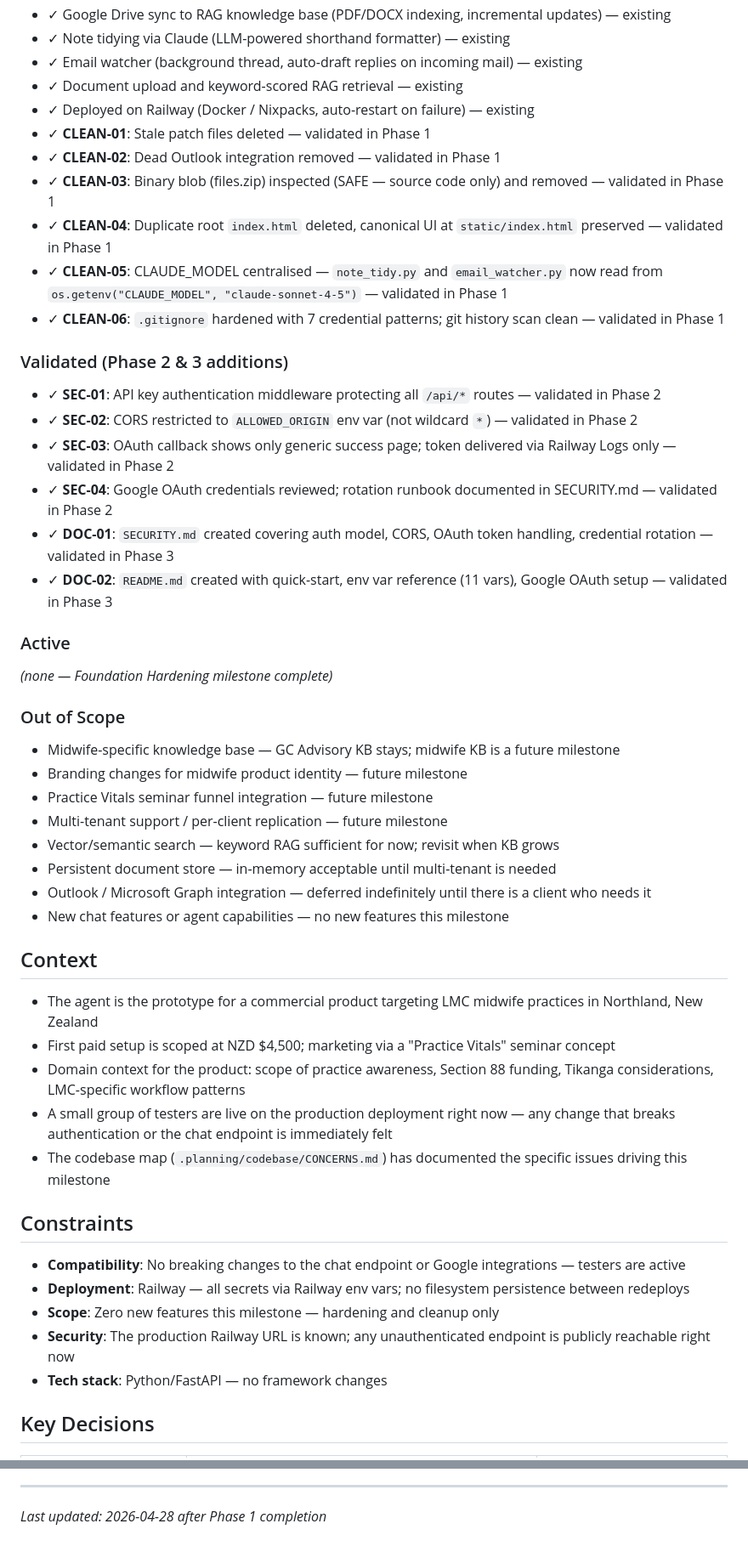
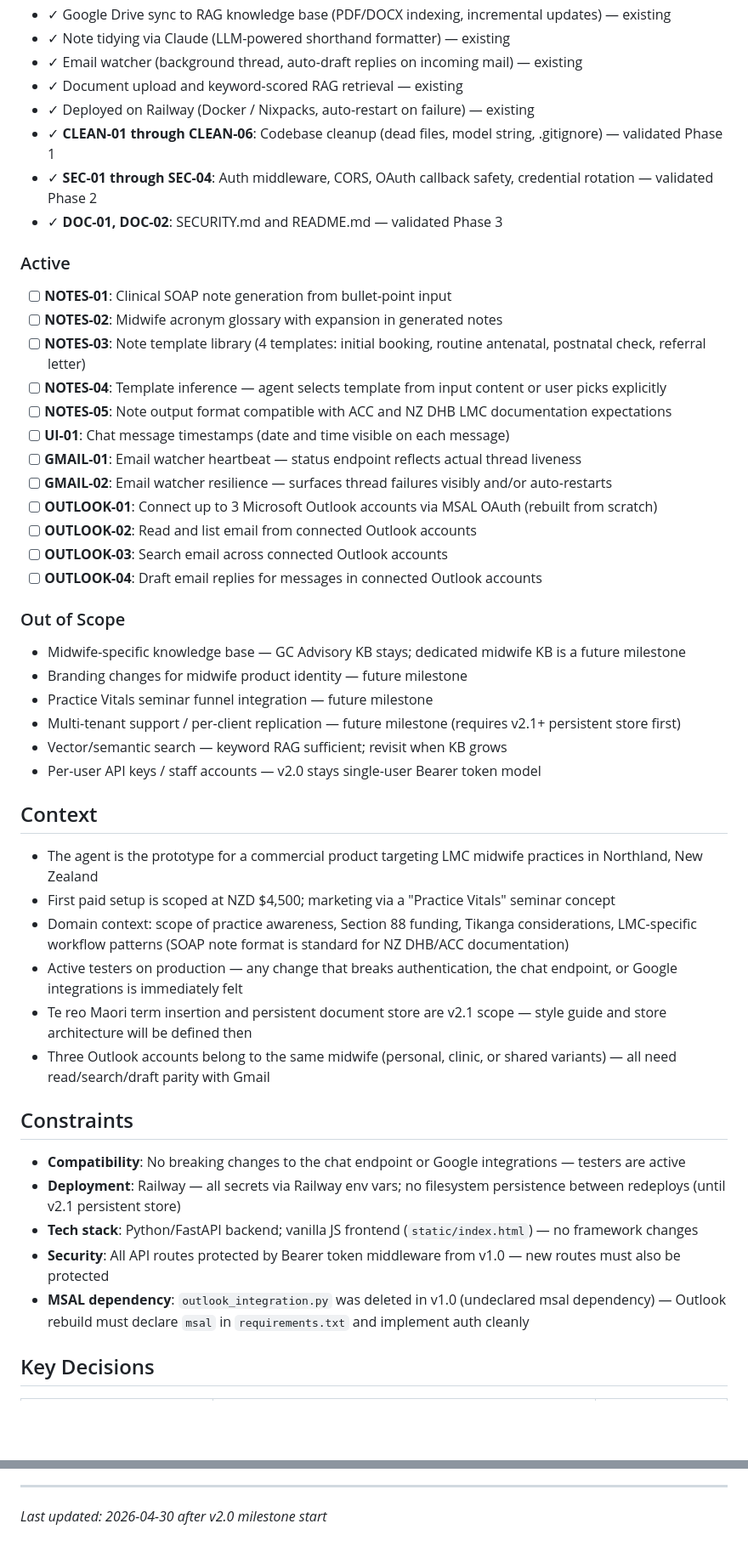
Before and after one commit to Rayzor-r/midwife-agent, a Markdown page: .planning/PROJECT.md, 2 parts joined by grey strips. Shown at 85% size. Rendered like a GitHub page; blank space fills up the shorter version.

```diff
--- a/.planning/PROJECT.md
+++ b/.planning/PROJECT.md
@@ -20,52 +30,50 @@ The agent reliably handles administrative and communication tasks for a working
 - ✓ Email watcher (background thread, auto-draft replies on incoming mail) — existing
 - ✓ Document upload and keyword-scored RAG retrieval — existing
 - ✓ Deployed on Railway (Docker / Nixpacks, auto-restart on failure) — existing
-- ✓ **CLEAN-01**: Stale patch files deleted — validated in Phase 1
-- ✓ **CLEAN-02**: Dead Outlook integration removed — validated in Phase 1
-- ✓ **CLEAN-03**: Binary blob (files.zip) inspected (SAFE — source code only) and removed — validated in Phase 1
-- ✓ **CLEAN-04**: Duplicate root `index.html` deleted, canonical UI at `static/index.html` preserved — validated in Phase 1
-- ✓ **CLEAN-05**: CLAUDE_MODEL centralised — `note_tidy.py` and `email_watcher.py` now read from `os.getenv("CLAUDE_MODEL", "claude-sonnet-4-5")` — validated in Phase 1
-- ✓ **CLEAN-06**: `.gitignore` hardened with 7 credential patterns; git history scan clean — validated in Phase 1
-
-### Validated (Phase 2 & 3 additions)
-
-- ✓ **SEC-01**: API key authentication middleware protecting all `/api/*` routes — validated in Phase 2
-- ✓ **SEC-02**: CORS restricted to `ALLOWED_ORIGIN` env var (not wildcard `*`) — validated in Phase 2
-- ✓ **SEC-03**: OAuth callback shows only generic success page; token delivered via Railway Logs only — validated in Phase 2
-- ✓ **SEC-04**: Google OAuth credentials reviewed; rotation runbook documented in SECURITY.md — validated in Phase 2
-- ✓ **DOC-01**: `SECURITY.md` created covering auth model, CORS, OAuth token handling, credential rotation — validated in Phase 3
-- ✓ **DOC-02**: `README.md` created with quick-start, env var reference (11 vars), Google OAuth setup — validated in Phase 3
+- ✓ **CLEAN-01 through CLEAN-06**: Codebase cleanup (dead files, model string, .gitignore) — validated Phase 1
+- ✓ **SEC-01 through SEC-04**: Auth middleware, CORS, OAuth callback safety, credential rotation — validated Phase 2
+- ✓ **DOC-01, DOC-02**: SECURITY.md and README.md — validated Phase 3
 
 ### Active
 
-*(none — Foundation Hardening milestone complete)*
+- [ ] **NOTES-01**: Clinical SOAP note generation from bullet-point input
+- [ ] **NOTES-02**: Midwife acronym glossary with expansion in generated notes
+- [ ] **NOTES-03**: Note template library (4 templates: initial booking, routine antenatal, postnatal check, referral letter)
+- [ ] **NOTES-04**: Template inference — agent selects template from input content or user picks explicitly
+- [ ] **NOTES-05**: Note output format compatible with ACC and NZ DHB LMC documentation expectations
+- [ ] **UI-01**: Chat message timestamps (date and time visible on each message)
+- [ ] **GMAIL-01**: Email watcher heartbeat — status endpoint reflects actual thread liveness
+- [ ] **GMAIL-02**: Email watcher resilience — surfaces thread failures visibly and/or auto-restarts
+- [ ] **OUTLOOK-01**: Connect up to 3 Microsoft Outlook accounts via MSAL OAuth (rebuilt from scratch)
+- [ ] **OUTLOOK-02**: Read and list email from connected Outlook accounts
+- [ ] **OUTLOOK-03**: Search email across connected Outlook accounts
+- [ ] **OUTLOOK-04**: Draft email replies for messages in connected Outlook accounts
 
 ### Out of Scope
 
-- Midwife-specific knowledge base — GC Advisory KB stays; midwife KB is a future milestone
+- Midwife-specific knowledge base — GC Advisory KB stays; dedicated midwife KB is a future milestone
 - Branding changes for midwife product identity — future milestone
 - Practice Vitals seminar funnel integration — future milestone
-- Multi-tenant support / per-client replication — future milestone
-- Vector/semantic search — keyword RAG sufficient for now; revisit when KB grows
-- Persistent document store — in-memory acceptable until multi-tenant is needed
-- Outlook / Microsoft Graph integration — deferred indefinitely until there is a client who needs it
-- New chat features or agent capabilities — no new features this milestone
+- Multi-tenant support / per-client replication — future milestone (requires v2.1+ persistent store first)
+- Vector/semantic search — keyword RAG sufficient; revisit when KB grows
+- Per-user API keys / staff accounts — v2.0 stays single-user Bearer token model
 
 ## Context
 
 - The agent is the prototype for a commercial product targeting LMC midwife practices in Northland, New Zealand
 - First paid setup is scoped at NZD $4,500; marketing via a "Practice Vitals" seminar concept
-- Domain context for the product: scope of practice awareness, Section 88 funding, Tikanga considerations, LMC-specific workflow patterns
-- A small group of testers are live on the production deployment right now — any change that breaks authentication or the chat endpoint is immediately felt
-- The codebase map (`.planning/codebase/CONCERNS.md`) has documented the specific issues driving this milestone
+- Domain context: scope of practice awareness, Section 88 funding, Tikanga considerations, LMC-specific workflow patterns (SOAP note format is standard for NZ DHB/ACC documentation)
+- Active testers on production — any change that breaks authentication, the chat endpoint, or Google integrations is immediately felt
+- Te reo Maori term insertion and persistent document store are v2.1 scope — style guide and store architecture will be defined then
+- Three Outlook accounts belong to the same midwife (personal, clinic, or shared variants) — all need read/search/draft parity with Gmail
 
 ## Constraints
 
 - **Compatibility**: No breaking changes to the chat endpoint or Google integrations — testers are active
-- **Deployment**: Railway — all secrets via Railway env vars; no filesystem persistence between redeploys
-- **Scope**: Zero new features this milestone — hardening and cleanup only
-- **Security**: The production Railway URL is known; any unauthenticated endpoint is publicly reachable right now
-- **Tech stack**: Python/FastAPI — no framework changes
+- **Deployment**: Railway — all secrets via Railway env vars; no filesystem persistence between redeploys (until v2.1 persistent store)
+- **Tech stack**: Python/FastAPI backend; vanilla JS frontend (`static/index.html`) — no framework changes
+- **Security**: All API routes protected by Bearer token middleware from v1.0 — new routes must also be protected
+- **MSAL dependency**: `outlook_integration.py` was deleted in v1.0 (undeclared msal dependency) — Outlook rebuild must declare `msal` in `requirements.txt` and implement auth cleanly
 
 ## Key Decisions
 
@@ -94,4 +105,4 @@ This document evolves at phase transitions and milestone boundaries.
 4. Update Context with current state
 
 ---
-*Last updated: 2026-04-28 after Phase 1 completion*
+*Last updated: 2026-04-30 after v2.0 milestone start*
```
Also changed, not shown: other parts of .planning/PROJECT.md (+19 -6 lines), .planning/REQUIREMENTS.md (+52 -46 lines), .planning/STATE.md (+10 -10 lines).
